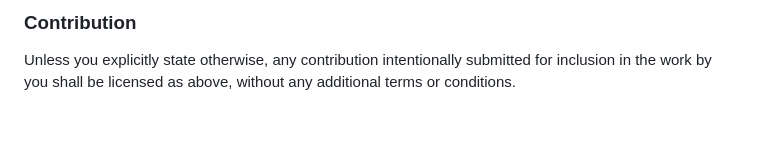
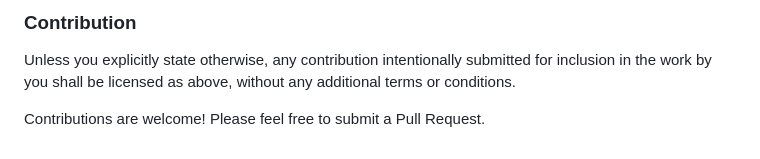
Before and after one commit to cberner/raptorq, a Markdown page: README.md, the part around the change. Rendered like a GitHub page; blank space fills up the shorter version.

Commit message:
Add contribution welcome message to README
Co-Authored-By: me@cberner.com <me@cberner.com>

```diff
--- a/README.md
+++ b/README.md
@@ -207,3 +207,5 @@ Licensed under
 Unless you explicitly state otherwise, any contribution intentionally submitted
 for inclusion in the work by you shall be licensed as above, without any
 additional terms or conditions.
+
+Contributions are welcome! Please feel free to submit a Pull Request.
```
